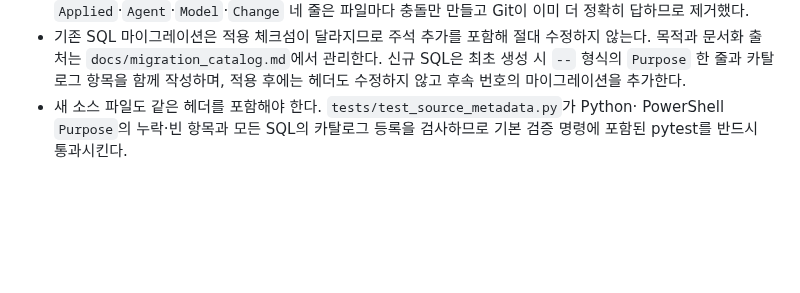
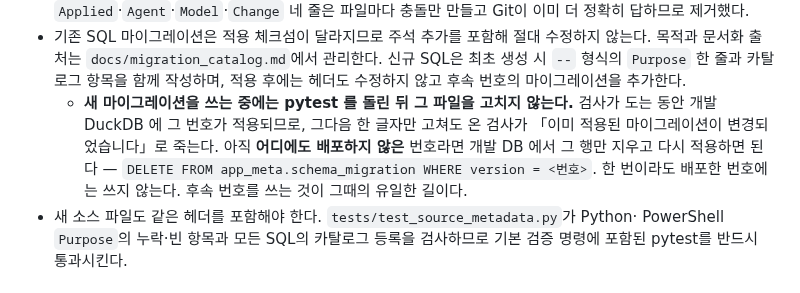
Before and after one commit to ddigle/streamlit_Capa_Simulation, a Markdown page: AGENTS.md, the part around the change. GitHub-like rendering; blank space fills up the shorter version.

Commit message:
새 마이그레이션을 쓰는 중에 pytest 를 돌리면 그 파일을 못 고친다
검사가 도는 동안 개발 DuckDB 에 그 번호가 적용된다. 그다음 한 글자만 고쳐도 온 검사가
「이미 적용된 마이그레이션이 변경되었습니다」로 죽는다 — `0026` 을 쓰면서 실제로 겪었다.

아직 배포하지 않은 번호면 개발 DB 에서 그 행만 지우고 다시 적용하면 된다. 배포한 번호에
쓰면 안 되는 길이라 그 조건을 같이 적었다.

Co-Authored-By: Claude Opus 5 (1M context) <noreply@anthropic.com>
Claude-Session: https://claude.ai/code/session_01GY3xZiCdgidxUfZW8FyNQz

```diff
--- a/AGENTS.md
+++ b/AGENTS.md
@@ -29,6 +29,12 @@ Git으로 관리하는 Python·PowerShell 소스에는 파일 최상단에 다
   않는다. 목적과 문서화 출처는 `docs/migration_catalog.md`에서 관리한다. 신규 SQL은 최초
   생성 시 `--` 형식의 `Purpose` 한 줄과 카탈로그 항목을 함께 작성하며, 적용 후에는 헤더도
   수정하지 않고 후속 번호의 마이그레이션을 추가한다.
+  - **새 마이그레이션을 쓰는 중에는 pytest 를 돌린 뒤 그 파일을 고치지 않는다.** 검사가
+    도는 동안 개발 DuckDB 에 그 번호가 적용되므로, 그다음 한 글자만 고쳐도 온 검사가
+    「이미 적용된 마이그레이션이 변경되었습니다」로 죽는다. 아직 **어디에도 배포하지 않은**
+    번호라면 개발 DB 에서 그 행만 지우고 다시 적용하면 된다 —
+    `DELETE FROM app_meta.schema_migration WHERE version = <번호>`. 한 번이라도 배포한
+    번호에는 쓰지 않는다. 후속 번호를 쓰는 것이 그때의 유일한 길이다.
 - 새 소스 파일도 같은 헤더를 포함해야 한다. `tests/test_source_metadata.py`가 Python·
   PowerShell `Purpose`의 누락·빈 항목과 모든 SQL의 카탈로그 등록을 검사하므로 기본
   검증 명령에 포함된 pytest를 반드시 통과시킨다.
```
